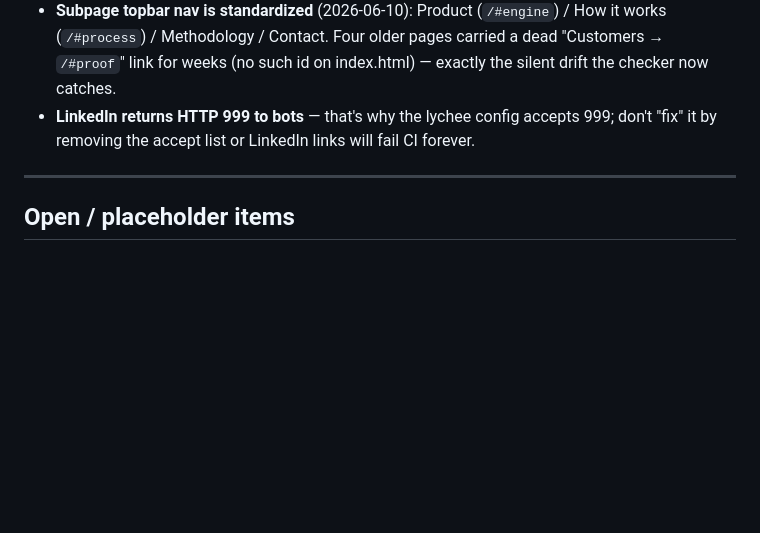
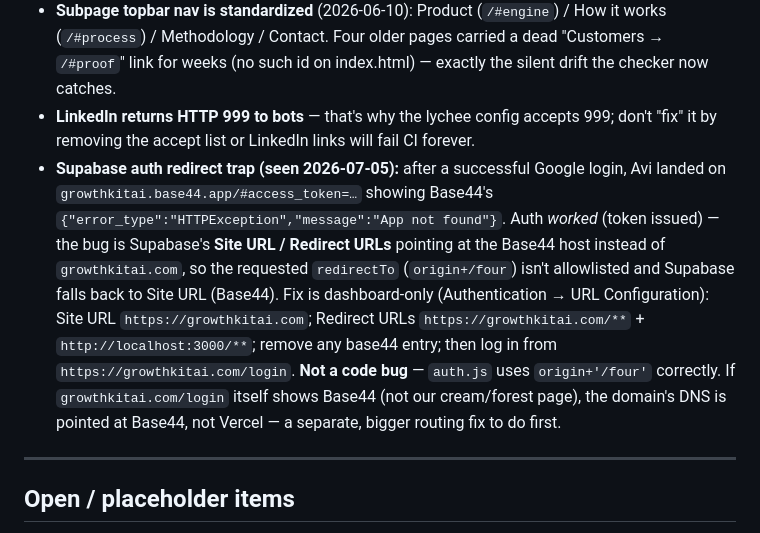
Before and after one commit to growthkitsai-coder/GrowthKit-AI, a Markdown page: memory.md, the part around the change. Drawn GitHub-style; blank space fills up the shorter version.

Commit message:
memory: log the Supabase auth redirect trap (Google login landed on growthkitai.base44.app 'App not found' - Site URL/Redirect URLs point at Base44 not growthkitai.com; dashboard fix, not a code bug)
Co-Authored-By: Claude Opus 4.8 <noreply@anthropic.com>

```diff
--- a/memory.md
+++ b/memory.md
@@ -32,6 +32,7 @@ Always read `CLAUDE.md` AND this file before doing any work, and open the releva
 - **GSAP/ScrollTrigger/Lenis are only loaded on `index.html`.** Don't assume they're available on other pages.
 - **Subpage topbar nav is standardized** (2026-06-10): Product (`/#engine`) / How it works (`/#process`) / Methodology / Contact. Four older pages carried a dead "Customers → `/#proof`" link for weeks (no such id on index.html) — exactly the silent drift the checker now catches.
 - **LinkedIn returns HTTP 999 to bots** — that's why the lychee config accepts 999; don't "fix" it by removing the accept list or LinkedIn links will fail CI forever.
+- **Supabase auth redirect trap (seen 2026-07-05):** after a successful Google login, Avi landed on `growthkitai.base44.app/#access_token=…` showing Base44's `{"error_type":"HTTPException","message":"App not found"}`. Auth *worked* (token issued) — the bug is Supabase's **Site URL / Redirect URLs** pointing at the Base44 host instead of `growthkitai.com`, so the requested `redirectTo` (`origin+/four`) isn't allowlisted and Supabase falls back to Site URL (Base44). Fix is dashboard-only (Authentication → URL Configuration): Site URL `https://growthkitai.com`; Redirect URLs `https://growthkitai.com/**` + `http://localhost:3000/**`; remove any base44 entry; then log in from `https://growthkitai.com/login`. **Not a code bug** — `auth.js` uses `origin+'/four'` correctly. If `growthkitai.com/login` itself shows Base44 (not our cream/forest page), the domain's DNS is pointed at Base44, not Vercel — a separate, bigger routing fix to do first.
 
 ---
 
```
